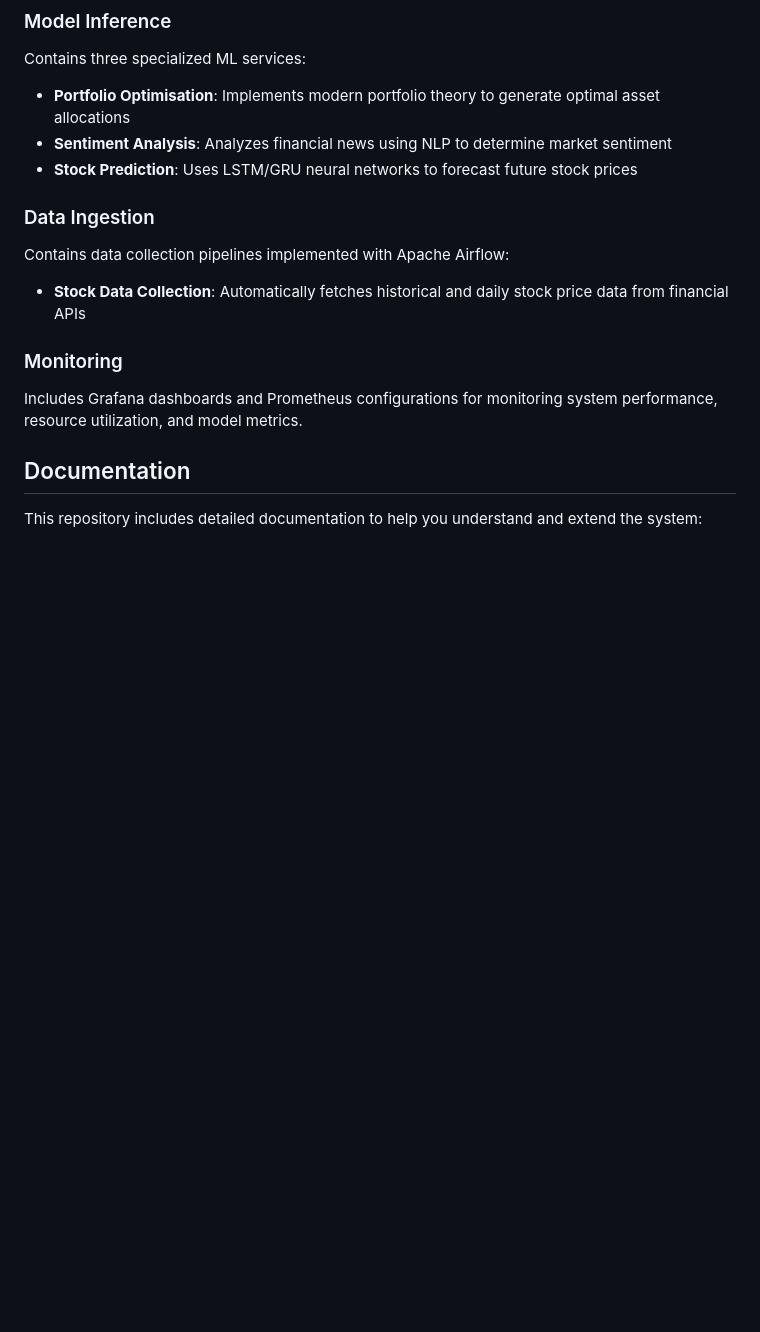
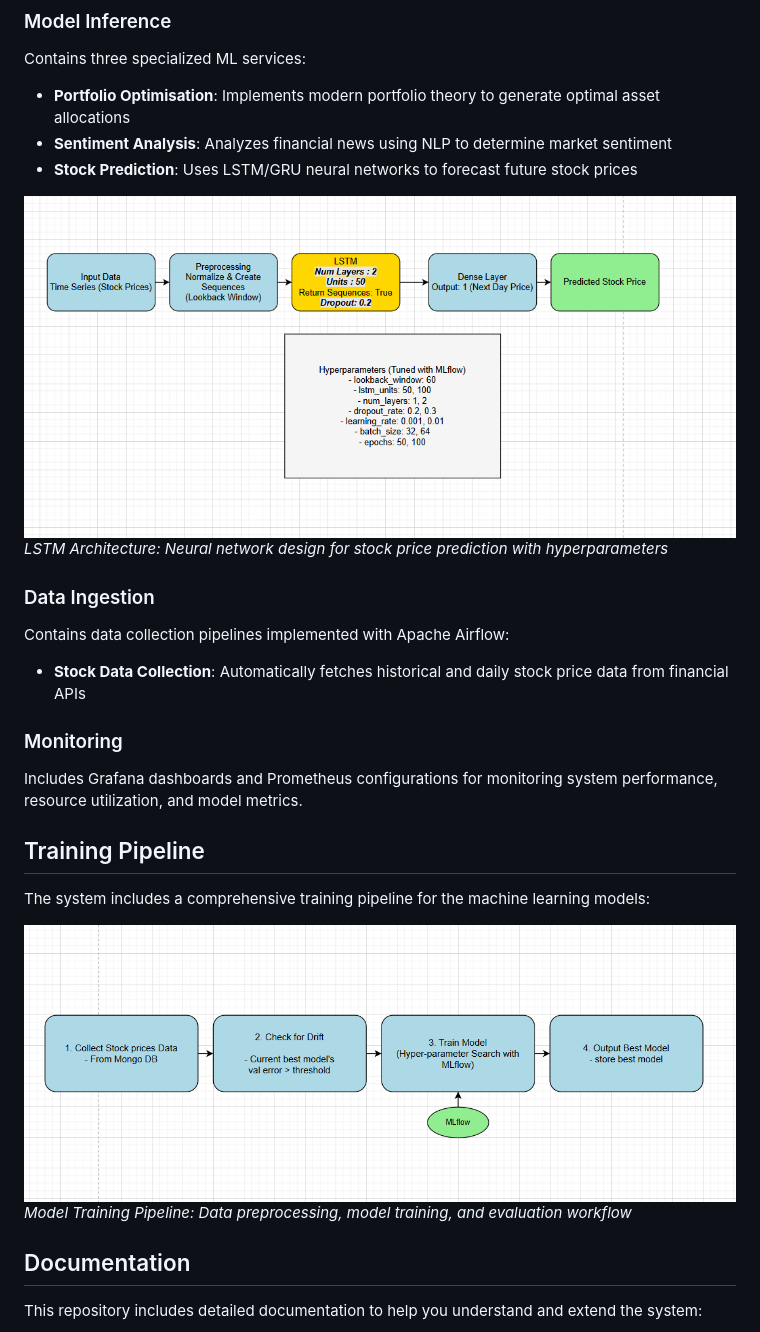
Before and after one commit to shiva-suryaiitm/MLOps_AI_App, a Markdown page: README.md, the part around the change printed below. Drawn GitHub-style; pictures changed too: Diagrams/LSTM arch with hyper.png (added), Diagrams/train pipeline.png (added); blank space fills up the shorter version.

```diff
--- a/README.md
+++ b/README.md
@@ -38,6 +42,9 @@ Contains three specialized ML services:
 - **Sentiment Analysis**: Analyzes financial news using NLP to determine market sentiment
 - **Stock Prediction**: Uses LSTM/GRU neural networks to forecast future stock prices
 
+![LSTM Architecture](./Diagrams/LSTM%20arch%20with%20hyper.png)
+_LSTM Architecture: Neural network design for stock price prediction with hyperparameters_
+
 ### Data Ingestion
 
 Contains data collection pipelines implemented with Apache Airflow:
@@ -47,6 +54,13 @@ Contains data collection pipelines implemented with Apache Airflow:
 ### Monitoring
 
 Includes Grafana dashboards and Prometheus configurations for monitoring system performance, resource utilization, and model metrics.
+
+## Training Pipeline
+
+The system includes a comprehensive training pipeline for the machine learning models:
+
+![Training Pipeline](./Diagrams/train%20pipeline.png)
+_Model Training Pipeline: Data preprocessing, model training, and evaluation workflow_
 
 ## Documentation
 
```
Also changed, not shown: other parts of README.md (+5 -1 lines), LOW_LEVEL_DESIGN.md (+38 -17 lines), Diagrams/full_pipeline_visualization.png (added).
